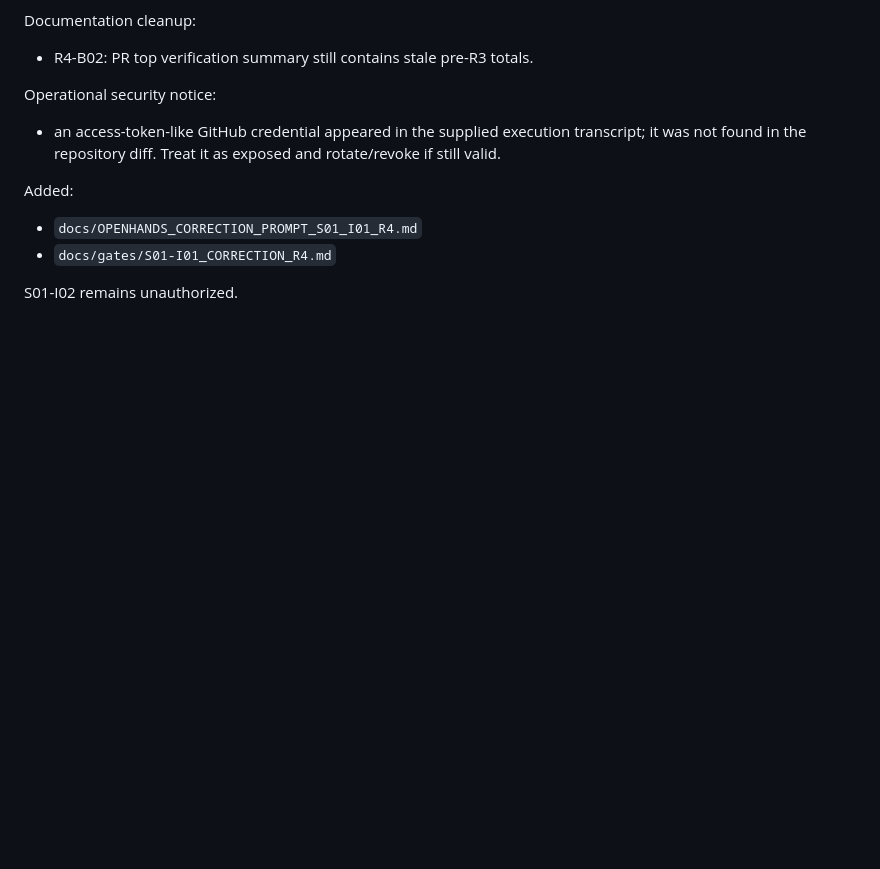
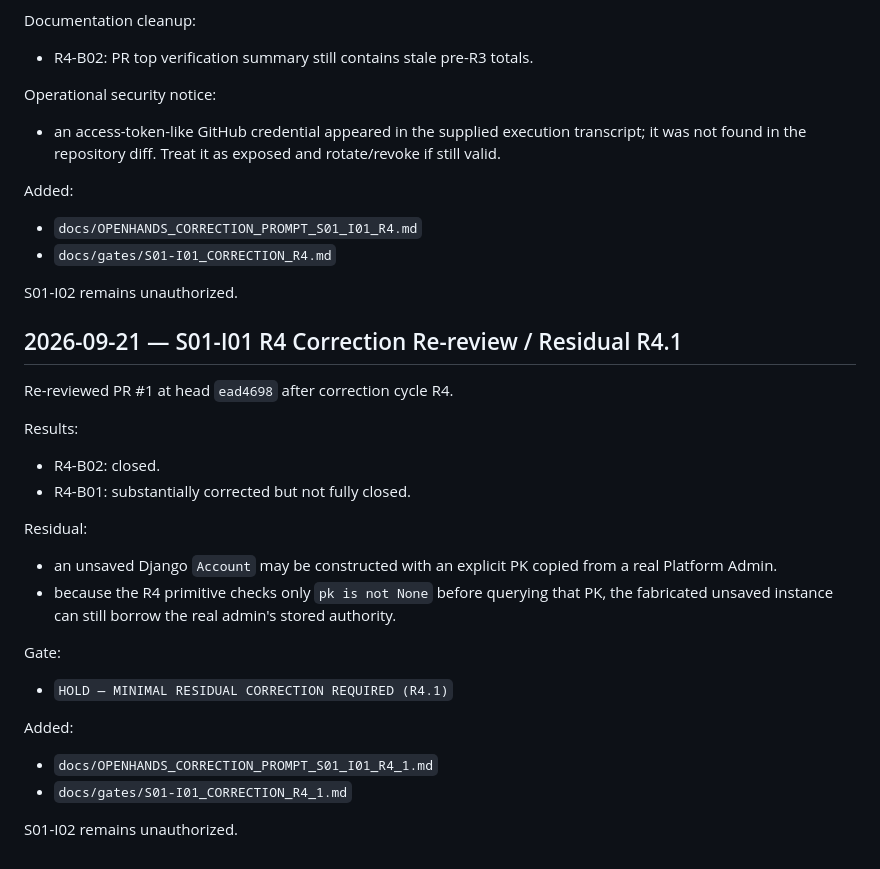
Before and after one commit to scientifica007/National_Inspection_Platform, a Markdown page: CHANGELOG.md, the part around the change. Rendered like a GitHub page; blank space fills up the shorter version.

Commit message:
docs: record S01-I01 R4 correction re-review residual

```diff
--- a/CHANGELOG.md
+++ b/CHANGELOG.md
@@ -126,3 +126,25 @@ Added:
 - `docs/gates/S01-I01_CORRECTION_R4.md`
 
 S01-I02 remains unauthorized.
+
+
+## 2026-09-21 — S01-I01 R4 Correction Re-review / Residual R4.1
+
+Re-reviewed PR #1 at head `ead4698` after correction cycle R4.
+
+Results:
+- R4-B02: closed.
+- R4-B01: substantially corrected but not fully closed.
+
+Residual:
+- an unsaved Django `Account` may be constructed with an explicit PK copied from a real Platform Admin.
+- because the R4 primitive checks only `pk is not None` before querying that PK, the fabricated unsaved instance can still borrow the real admin's stored authority.
+
+Gate:
+- `HOLD — MINIMAL RESIDUAL CORRECTION REQUIRED (R4.1)`
+
+Added:
+- `docs/OPENHANDS_CORRECTION_PROMPT_S01_I01_R4_1.md`
+- `docs/gates/S01-I01_CORRECTION_R4_1.md`
+
+S01-I02 remains unauthorized.
```
